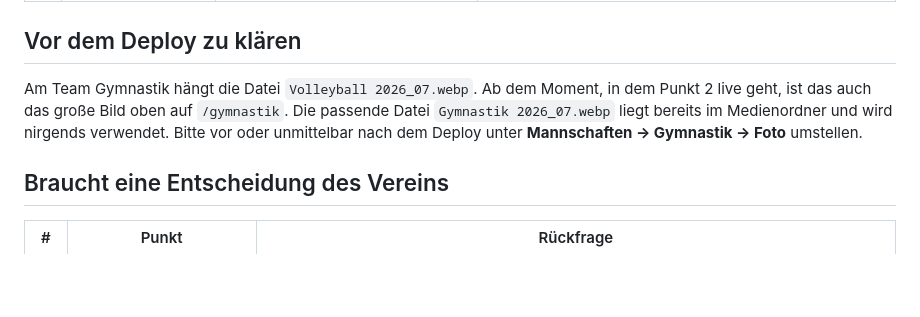
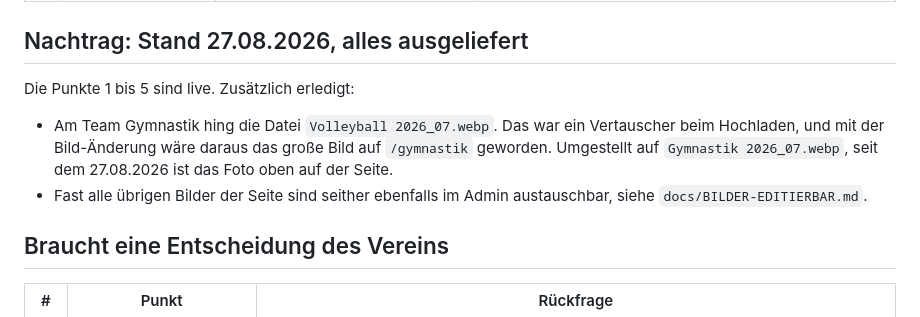
Before and after one commit to noluyorAbi/nord-lerchenau, a Markdown page: docs/KUNDEN-FEEDBACK-2026-08-21.md, the part around the change. Drawn GitHub-style; blank space fills up the shorter version.

Commit message:
docs: record what actually shipped on 27.08.
The customer feedback note still asked the club to correct the Gymnastik team
photo. That was done during the production rollout, so leaving the request
standing would send them looking for work that no longer exists.

Claude-Session: https://claude.ai/code/session_015ikGzqzgb8UXmF8Bo24gRf

```diff
--- a/docs/KUNDEN-FEEDBACK-2026-08-21.md
+++ b/docs/KUNDEN-FEEDBACK-2026-08-21.md
@@ -19,13 +19,16 @@ passiert. Das ist behoben.
 | 4   | "Wo sehe ich, welches Foto auf welcher Seite ist?" / "Welche kann ich löschen?" | Keine Antwort im Admin möglich.                                                                                                                                                                                         | Neuer Bericht `bun run media-usage`. Er listet jedes Bild mit seinen Fundstellen und getrennt davon die Bilder ohne jede Fundstelle. Stand 26.08.2026: 182 Bilder, davon 29 in Verwendung und 153 ohne Fundstelle. Die 153 sind Kopien aus wiederholten Datenimporten (`Bini_Hafner-1` bis `-27` und so weiter) und können weg.                                                                                                                                                                     |
 | 5   | "Hauptmenü: Warum erscheint hier Fußball?"                                      | Im Admin stand ein Feld "Hauptmenü", das nichts mehr bewirkt hat.                                                                                                                                                       | Bereits am 22.08.2026 erledigt (Commit `f111667`): Das Hauptmenü kommt aus dem Code, damit Handy und Browser identisch sind, und das wirkungslose Feld ist im Admin ausgeblendet. Dass Fußball oben eigenständig steht und zusätzlich unter "Sport" in der Fußzeile auftaucht, ist Absicht: Fußball ist die größte Abteilung und soll einen Klick entfernt sein.                                                                                                                                    |
 
-## Vor dem Deploy zu klären
+## Nachtrag: Stand 27.08.2026, alles ausgeliefert
 
-Am Team Gymnastik hängt die Datei `Volleyball 2026_07.webp`. Ab dem Moment, in
-dem Punkt 2 live geht, ist das auch das große Bild oben auf `/gymnastik`. Die
-passende Datei `Gymnastik 2026_07.webp` liegt bereits im Medienordner und wird
-nirgends verwendet. Bitte vor oder unmittelbar nach dem Deploy unter
-**Mannschaften → Gymnastik → Foto** umstellen.
+Die Punkte 1 bis 5 sind live. Zusätzlich erledigt:
+
+- Am Team Gymnastik hing die Datei `Volleyball 2026_07.webp`. Das war ein
+  Vertauscher beim Hochladen, und mit der Bild-Änderung wäre daraus das große
+  Bild auf `/gymnastik` geworden. Umgestellt auf `Gymnastik 2026_07.webp`, seit
+  dem 27.08.2026 ist das Foto oben auf der Seite.
+- Fast alle übrigen Bilder der Seite sind seither ebenfalls im Admin
+  austauschbar, siehe `docs/BILDER-EDITIERBAR.md`.
 
 ## Braucht eine Entscheidung des Vereins
 
```
Also changed, not shown: docs/BILDER-EDITIERBAR.md (+3 -1 lines).
